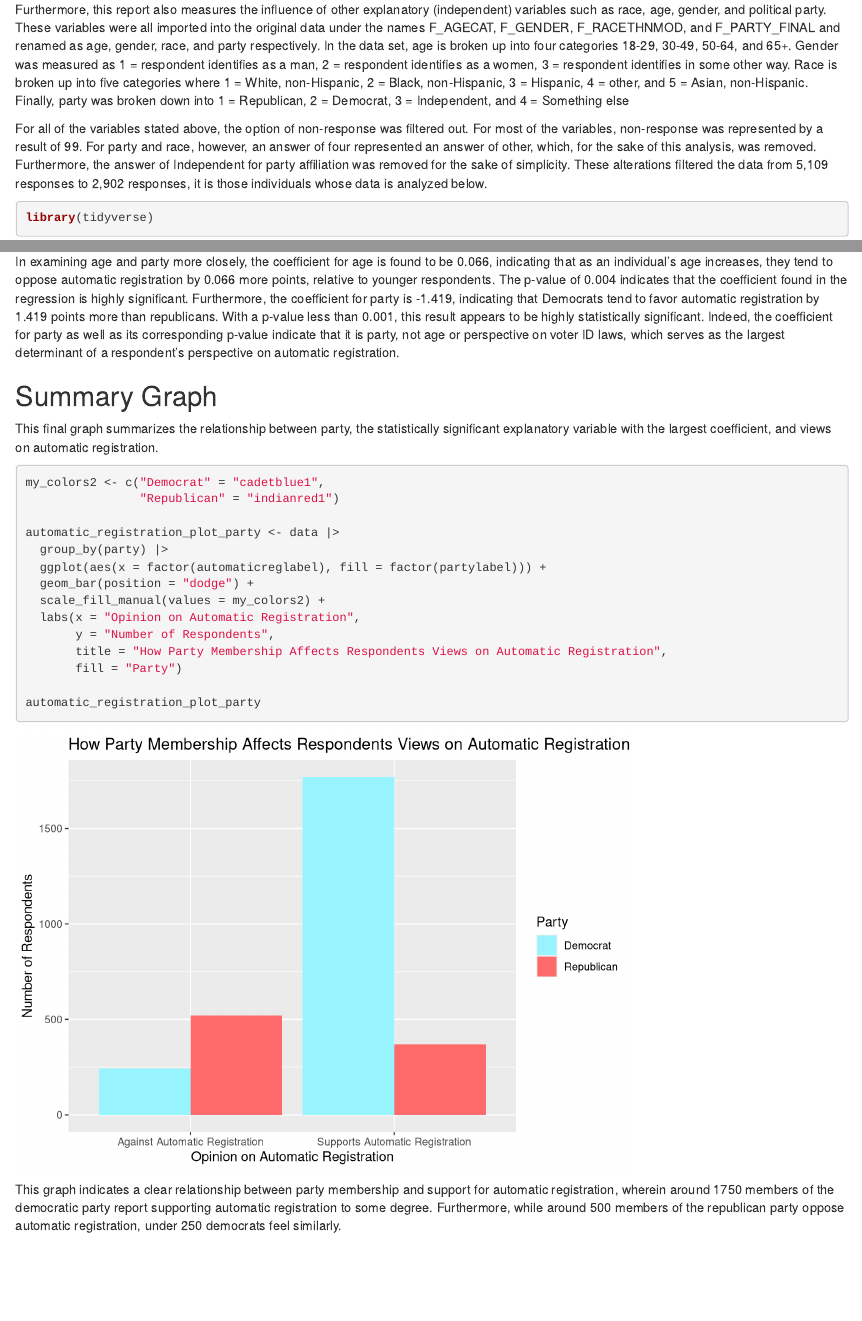
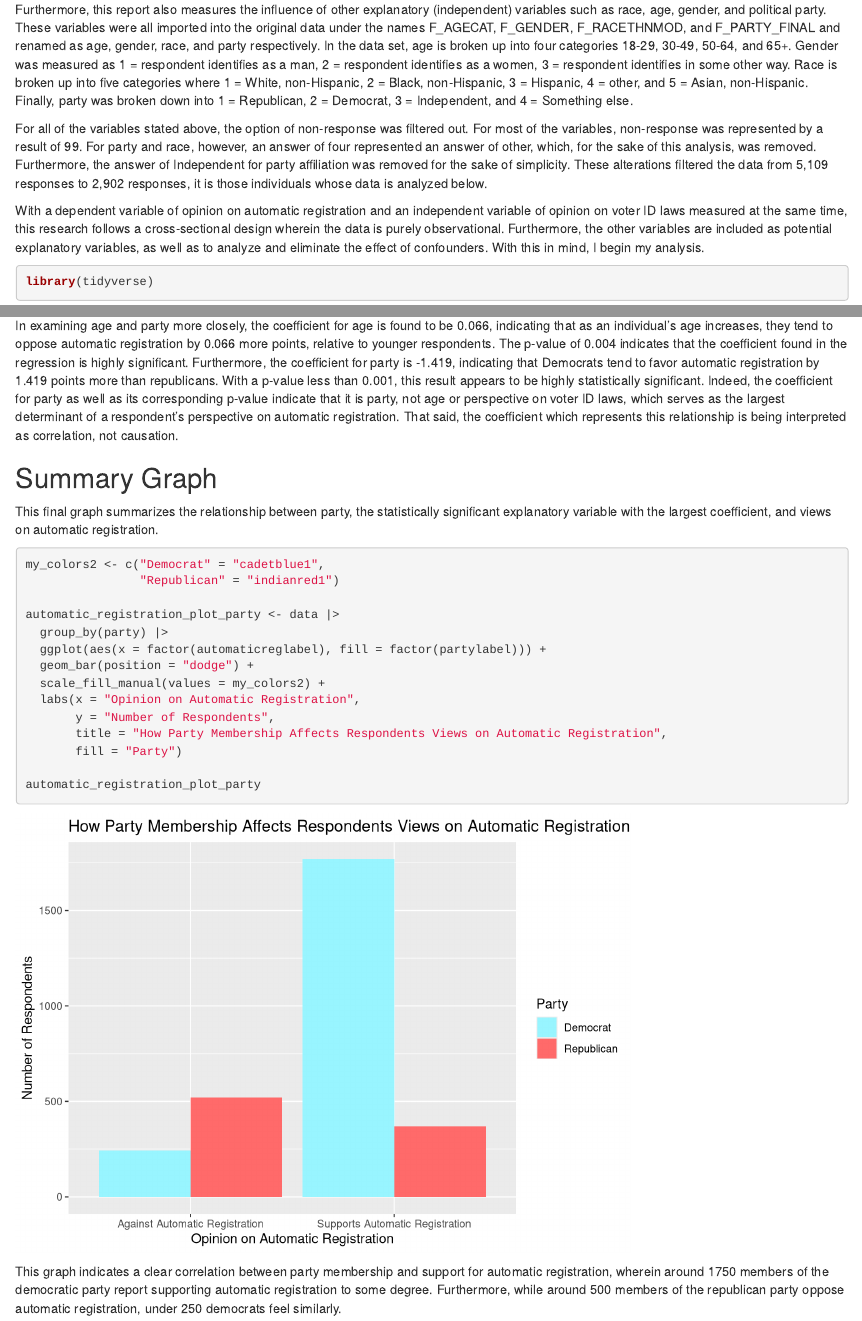
Before and after one commit to menemshasolomon/gov50-final-project, an R Markdown document (index.Rmd): the page in a window 1100 px wide, from 770 px down, and a second part further down, joined at a grey line. Rendered offline with R 4.5, knitr and Pandoc, with nearby package versions; drawn as R Markdown's standard HTML page in place of the format the file asks for; some code elsewhere in the file could not run offline.

Commit message:
done done!

````diff
--- a/index.Rmd
+++ b/index.Rmd
@@ -23,9 +23,11 @@ The data for this report comes from the Pew Research Center's American Trends Pa
 
 Since the American Trends Panel contains data on a multitude of issues, it was important to filter, rename, and refine the data to address the research question stated above. The independent variable in this research is perspective on voter ID laws, reported in the variable VTPRIORITY_j_W87 where  1 = Strongly favor, 2 = Somewhat favor, 3 = Somewhat oppose, and 4 = Strongly oppose. In the analysis below, this variable was renamed to voteridlaws. Furthermore, to simplify this variable for the data visualization, a new variable was created entitled voteridlabel. For this variable, those who responded with a one or two were grouped into a category of supporting voter ID laws and those who responded with a 3 or 4 were grouped as being against voter ID laws. The dependent variable is perspective on automatic registration, reported in the variable VTPRIORITY_a_W87 which operates on the same scale as the voter ID law variable. This variable was similarly renamed to be automaticregistration, then further split into two categories of support and oppose under the variable automaticreglabel.
 
-Furthermore, this report also measures the influence of other explanatory (independent) variables such as race, age, gender, and political party. These variables were all imported into the original data under the names F_AGECAT, F_GENDER, F_RACETHNMOD, and F_PARTY_FINAL and renamed as age, gender, race, and party respectively. In the data set, age is broken up into four categories 18-29, 30-49, 50-64, and 65+. Gender was measured as 1 = respondent identifies as a man, 2 = respondent identifies as a women, 3 = respondent identifies in some other way. Race is broken up into five categories where 1 = White, non-Hispanic, 2 = Black, non-Hispanic, 3 = Hispanic, 4 = other, and 5 = Asian, non-Hispanic. Finally, party was broken down into 1 = Republican, 2 = Democrat, 3 = Independent, and 4 = Something else
+Furthermore, this report also measures the influence of other explanatory (independent) variables such as race, age, gender, and political party. These variables were all imported into the original data under the names F_AGECAT, F_GENDER, F_RACETHNMOD, and F_PARTY_FINAL and renamed as age, gender, race, and party respectively. In the data set, age is broken up into four categories 18-29, 30-49, 50-64, and 65+. Gender was measured as 1 = respondent identifies as a man, 2 = respondent identifies as a women, 3 = respondent identifies in some other way. Race is broken up into five categories where 1 = White, non-Hispanic, 2 = Black, non-Hispanic, 3 = Hispanic, 4 = other, and 5 = Asian, non-Hispanic. Finally, party was broken down into 1 = Republican, 2 = Democrat, 3 = Independent, and 4 = Something else.
 
 For all of the variables stated above, the option of non-response was filtered out. For most of the variables, non-response was represented by a result of 99. For party and race, however, an answer of four represented an answer of other, which, for the sake of this analysis, was removed. Furthermore, the answer of Independent for party affiliation was removed for the sake of simplicity. These alterations filtered the data from 5,109 responses to 2,902 responses, it is those individuals whose data is analyzed below.
+
+With a dependent variable of opinion on automatic registration and an independent variable of opinion on voter ID laws measured at the same time, this research follows a cross-sectional design wherein the data is purely observational. Furthermore, the other variables are included as potential explanatory variables, as well as to analyze and eliminate the effect of confounders. With this in mind, I begin my analysis.
 
 ```{r}
 library(tidyverse)
@@ -185,7 +187,7 @@ This regression indicates that relative to those who oppose voter ID laws, an in
 
 The regression also analyzes the effect of other independent, and possibly explanatory, variables. To evaluate if the effect of these other variables is statistically significant, it is important to first look at their p-values. Only age and party have a p-value under 0.05, the value which indicates statistical significance. This data indicates that neither race nor gender have a significant impact on a respondent's view toward automatic registration. Furthermore, their p-values indicate that we can reject the null hypothesis — that, analyzed separately, age and party have no effect on a respondent's opinion on automatic registration — at the 0.05 and 0.01 levels.
 
-In examining age and party more closely, the coefficient for age is found to be 0.066, indicating that as an individual's age increases, they tend to oppose automatic registration by 0.066 more points, relative to younger respondents. The p-value of 0.004 indicates that the coefficient found in the regression is highly significant. Furthermore, the coefficient for party is -1.419, indicating that Democrats tend to favor automatic registration by 1.419 points more than republicans. With a p-value less than 0.001, this result appears to be highly statistically significant. Indeed, the coefficient for party as well as its corresponding p-value indicate that it is party, not age or perspective on voter ID laws, which serves as the largest determinant of a respondent's perspective on automatic registration.
+In examining age and party more closely, the coefficient for age is found to be 0.066, indicating that as an individual's age increases, they tend to oppose automatic registration by 0.066 more points, relative to younger respondents. The p-value of 0.004 indicates that the coefficient found in the regression is highly significant. Furthermore, the coefficient for party is -1.419, indicating that Democrats tend to favor automatic registration by 1.419 points more than republicans. With a p-value less than 0.001, this result appears to be highly statistically significant. Indeed, the coefficient for party as well as its corresponding p-value indicate that it is party, not age or perspective on voter ID laws, which serves as the largest determinant of a respondent's perspective on automatic registration. That said, the coefficient which represents this relationship is being interpreted as correlation, not causation.
 
 Summary Graph
 ---
@@ -208,7 +210,7 @@ automatic_registration_plot_party <- data |>
 
 automatic_registration_plot_party
 ```
-This graph indicates a clear relationship between party membership and support for automatic registration, wherein around 1750 members of the democratic party report supporting automatic registration to some degree. Furthermore, while around 500 members of the republican party oppose automatic registration, under 250 democrats feel similarly.
+This graph indicates a clear correlation between party membership and support for automatic registration, wherein around 1750 members of the democratic party report supporting automatic registration to some degree. Furthermore, while around 500 members of the republican party oppose automatic registration, under 250 democrats feel similarly.
 
 Conclusion
 ---
````
Also changed, not shown: index.html, index.Rmd (2 more changed lines), 1 other file.
